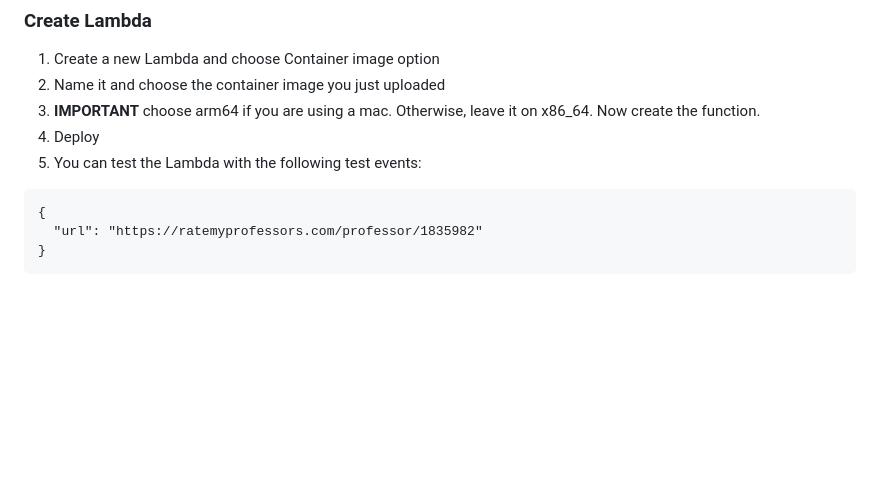
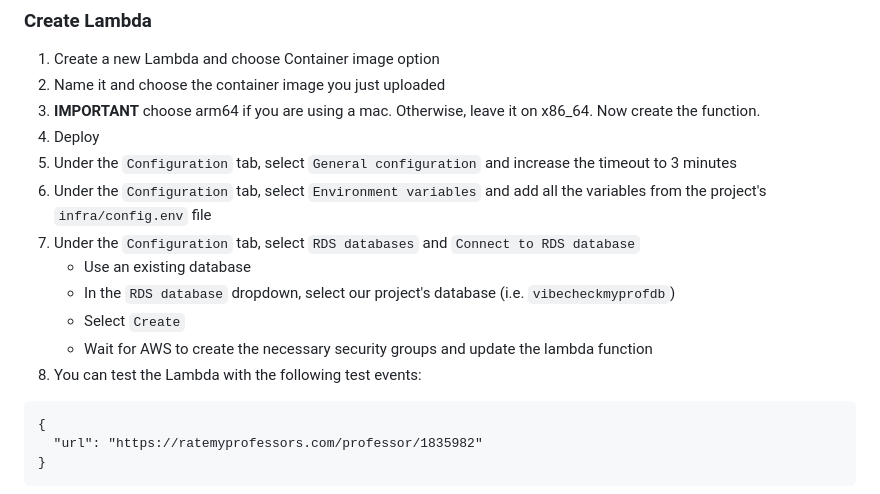
Before and after one commit to Jonqora/VibeCheckMyProf, a Markdown page: SET-UP/LAMBDA.md, the part around the change. Drawn GitHub-style; blank space fills up the shorter version.

Commit message:
Add lambda-db connection instructions

````diff
--- a/SET-UP/LAMBDA.md
+++ b/SET-UP/LAMBDA.md
@@ -32,7 +32,15 @@ docker push 345594593730.dkr.ecr.ca-central-1.amazonaws.com/vibe-check-my-prof:l
 2. Name it and choose the container image you just uploaded
 3. **IMPORTANT** choose arm64 if you are using a mac. Otherwise, leave it on x86_64. Now create the function.
 3. Deploy
-4. You can test the Lambda with the following test events:
+4. Under the `Configuration` tab, select `General configuration` and increase the timeout to 3 minutes
+5. Under the `Configuration` tab, select `Environment variables` and add all the variables from the project's `infra/config.env` file
+6. Under the `Configuration` tab, select `RDS databases` and `Connect to RDS database`
+   - Use an existing database
+   - In the `RDS database` dropdown, select our project's database (i.e. `vibecheckmyprofdb`)
+   - Select `Create`
+   - Wait for AWS to create the necessary security groups and update the lambda function
+6. You can test the Lambda with the following test events:
+
 ```
 {
   "url": "https://ratemyprofessors.com/professor/1835982"
````
